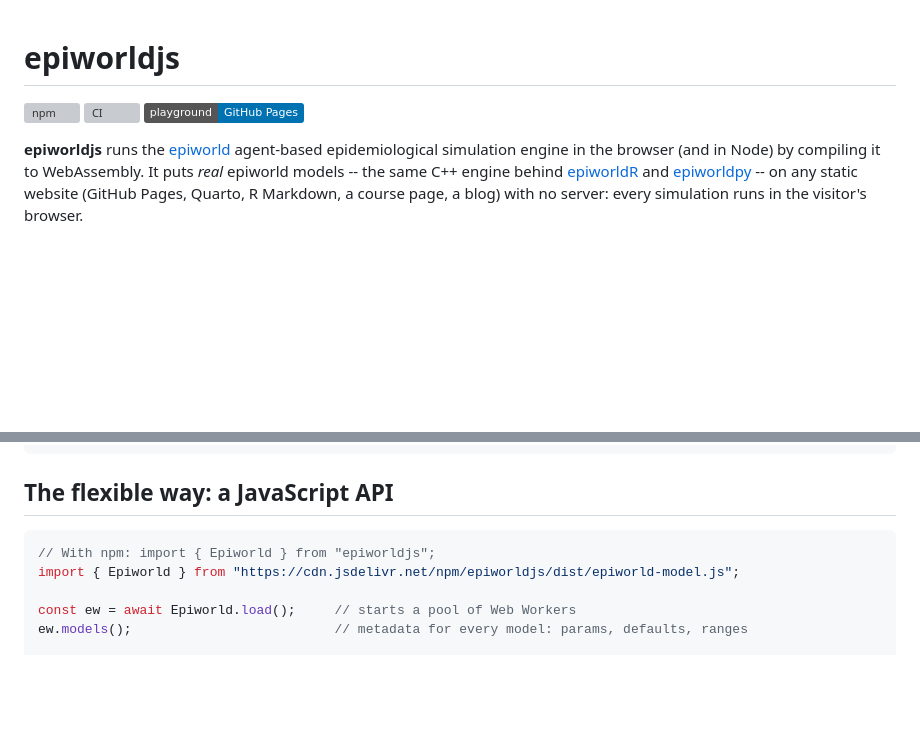
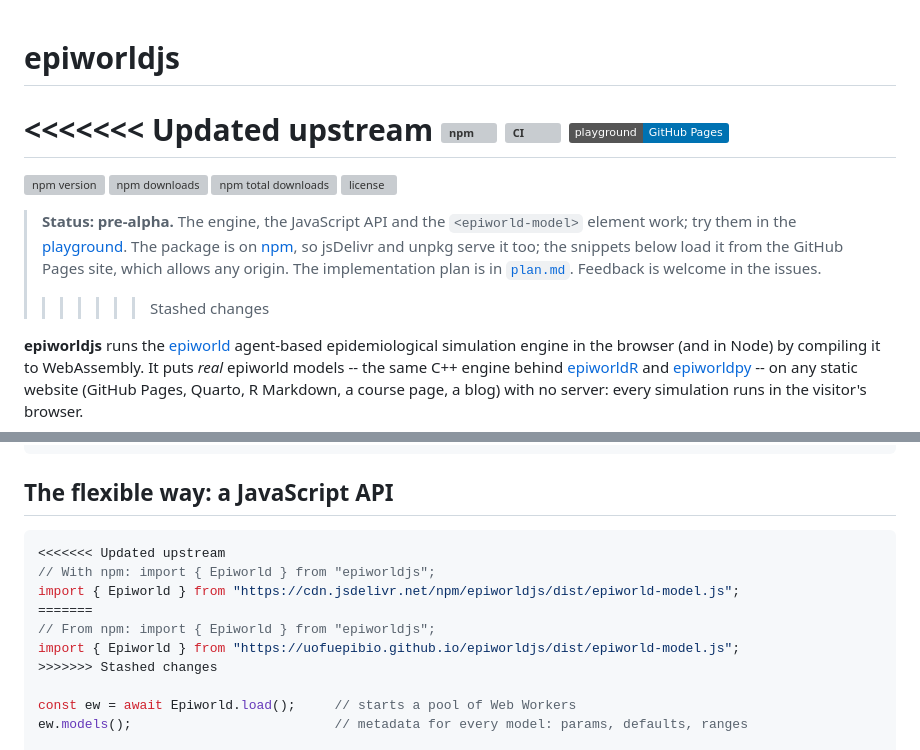
Before and after one commit to UofUEpiBio/epiworldjs, a Markdown page: README.md, 2 parts joined by grey strips. Drawn GitHub-style; badges without logos; blank space fills up the shorter version; grey boxes are pictures that could not be loaded.

````diff
--- a/README.md
+++ b/README.md
@@ -1,8 +1,23 @@
 # epiworldjs
 
+<<<<<<< Updated upstream
 [![npm](https://img.shields.io/npm/v/epiworldjs)](https://www.npmjs.com/package/epiworldjs)
 [![CI](https://github.com/UofUEpiBio/epiworldjs/actions/workflows/ci.yml/badge.svg)](https://github.com/UofUEpiBio/epiworldjs/actions/workflows/ci.yml)
 [![Playground](https://img.shields.io/badge/playground-GitHub%20Pages-0072b2)](https://uofuepibio.github.io/epiworldjs/)
+=======
+[![npm version](https://img.shields.io/npm/v/epiworldjs.svg)](https://www.npmjs.com/package/epiworldjs)
+[![npm downloads](https://img.shields.io/npm/dm/epiworldjs.svg)](https://www.npmjs.com/package/epiworldjs)
+[![npm total downloads](https://img.shields.io/npm/dt/epiworldjs.svg)](https://www.npmjs.com/package/epiworldjs)
+[![license](https://img.shields.io/npm/l/epiworldjs.svg)](LICENSE)
+
+> **Status: pre-alpha.** The engine, the JavaScript API and the
+> `<epiworld-model>` element work; try them in the
+> [playground](https://uofuepibio.github.io/epiworldjs/). The package is on
+> [npm](https://www.npmjs.com/package/epiworldjs), so jsDelivr and unpkg
+> serve it too; the snippets below load it from the GitHub Pages site, which
+> allows any origin. The implementation plan is in [`plan.md`](plan.md).
+> Feedback is welcome in the issues.
+>>>>>>> Stashed changes
 
 **epiworldjs** runs the [epiworld](https://github.com/UofUEpiBio/epiworld)
 agent-based epidemiological simulation engine in the browser (and in Node)
@@ -94,8 +109,13 @@ The same two tags go in a raw HTML block:
 ## The flexible way: a JavaScript API
 
 ```js
+<<<<<<< Updated upstream
 // With npm: import { Epiworld } from "epiworldjs";
 import { Epiworld } from "https://cdn.jsdelivr.net/npm/epiworldjs/dist/epiworld-model.js";
+=======
+// From npm: import { Epiworld } from "epiworldjs";
+import { Epiworld } from "https://uofuepibio.github.io/epiworldjs/dist/epiworld-model.js";
+>>>>>>> Stashed changes
 
 const ew = await Epiworld.load();     // starts a pool of Web Workers
 ew.models();                          // metadata for every model: params, defaults, ranges
````
